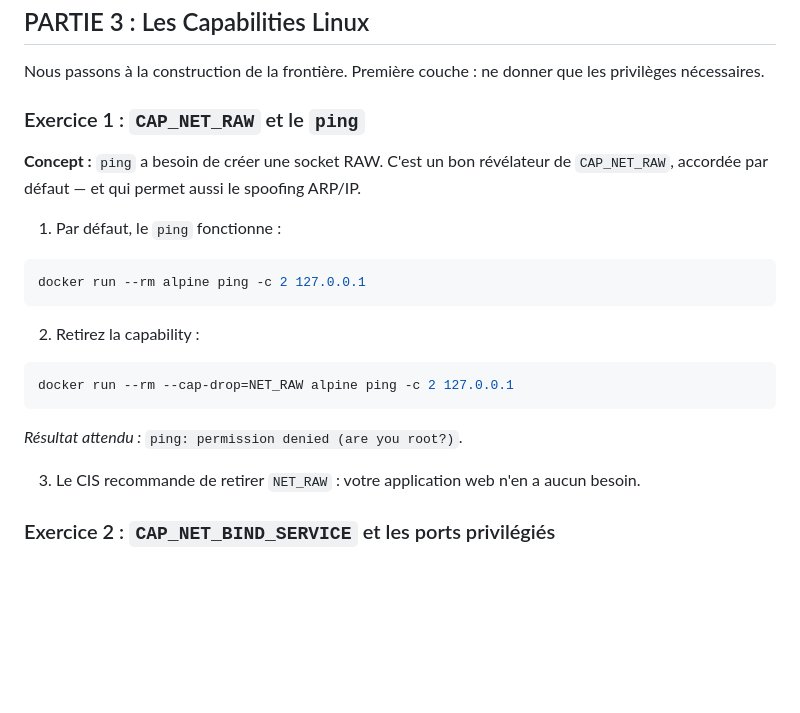
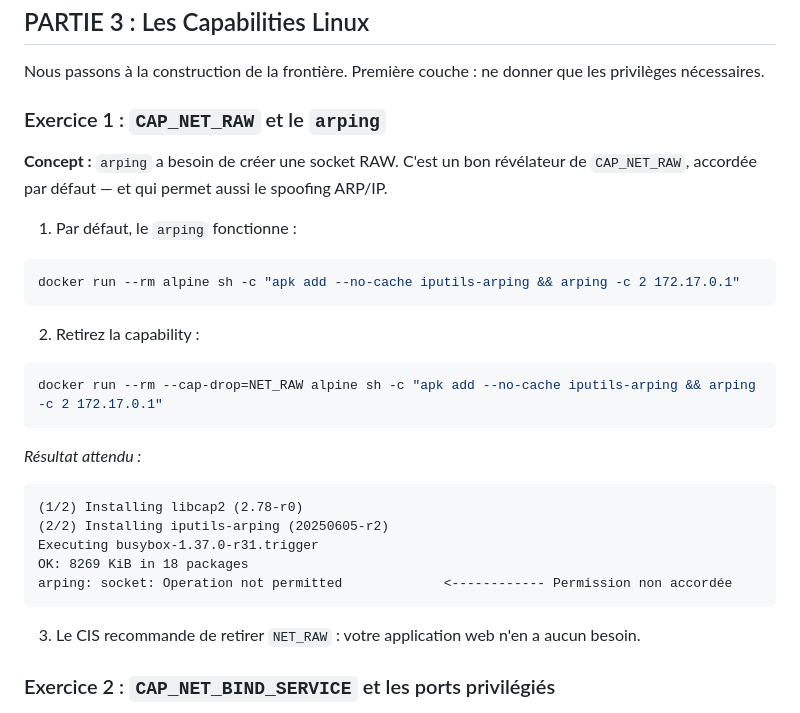
Before and after one commit to wizetraining/docker-labs, a Markdown page: lab 12 - Sécurité des conteneurs - Capabilities, SysCalls & Durcissement/instructions.md, the part around the change. Drawn GitHub-style; blank space fills up the shorter version.

Commit message:
Lab ajouté

````diff
--- a/lab 12 - Sécurité des conteneurs - Capabilities, SysCalls & Durcissement/instructions.md
+++ b/lab 12 - Sécurité des conteneurs - Capabilities, SysCalls & Durcissement/instructions.md
@@ -670,23 +670,30 @@ sudo rm -f /root/temoin-hote.txt
 
 Nous passons à la construction de la frontière. Première couche : ne donner que les privilèges nécessaires.
 
-### Exercice 1 : `CAP_NET_RAW` et le `ping`
+### Exercice 1 : `CAP_NET_RAW` et le `arping`
 
-**Concept :** `ping` a besoin de créer une socket RAW. C'est un bon révélateur de `CAP_NET_RAW`, accordée par défaut — et qui permet aussi le spoofing ARP/IP.
+**Concept :** `arping` a besoin de créer une socket RAW. C'est un bon révélateur de `CAP_NET_RAW`, accordée par défaut — et qui permet aussi le spoofing ARP/IP.
 
-1. Par défaut, le `ping` fonctionne :
+1. Par défaut, le `arping` fonctionne :
 
 ```bash
-docker run --rm alpine ping -c 2 127.0.0.1
+docker run --rm alpine sh -c "apk add --no-cache iputils-arping && arping -c 2 172.17.0.1"
 ```
 
 2. Retirez la capability :
 
 ```bash
-docker run --rm --cap-drop=NET_RAW alpine ping -c 2 127.0.0.1
+docker run --rm --cap-drop=NET_RAW alpine sh -c "apk add --no-cache iputils-arping && arping -c 2 172.17.0.1"
 ```
 
-*Résultat attendu :* `ping: permission denied (are you root?)`.
+*Résultat attendu :*
+```
+(1/2) Installing libcap2 (2.78-r0)
+(2/2) Installing iputils-arping (20250605-r2)
+Executing busybox-1.37.0-r31.trigger
+OK: 8269 KiB in 18 packages
+arping: socket: Operation not permitted             <------------ Permission non accordée
+```
 
 3. Le CIS recommande de retirer `NET_RAW` : votre application web n'en a aucun besoin.
 
````
